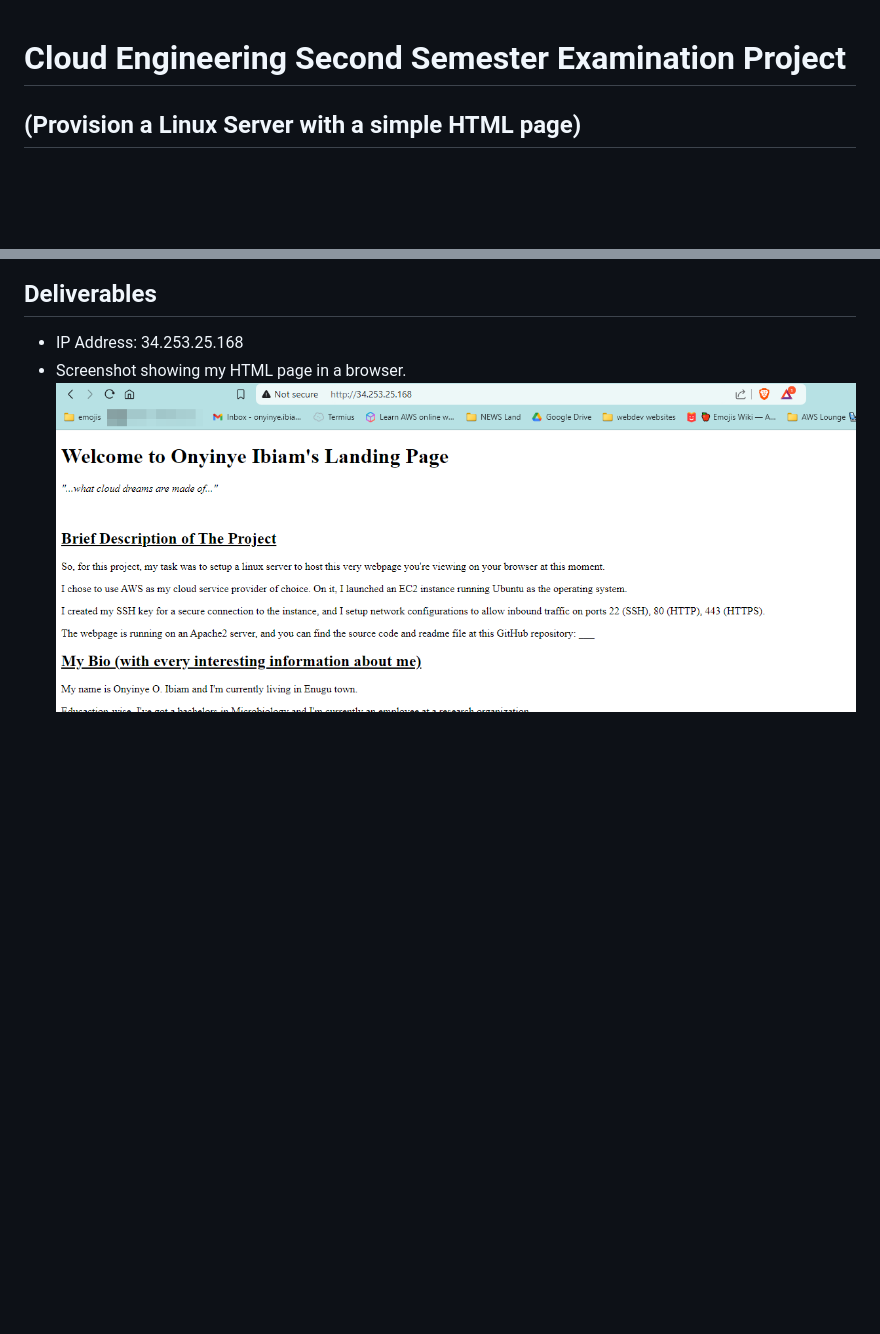
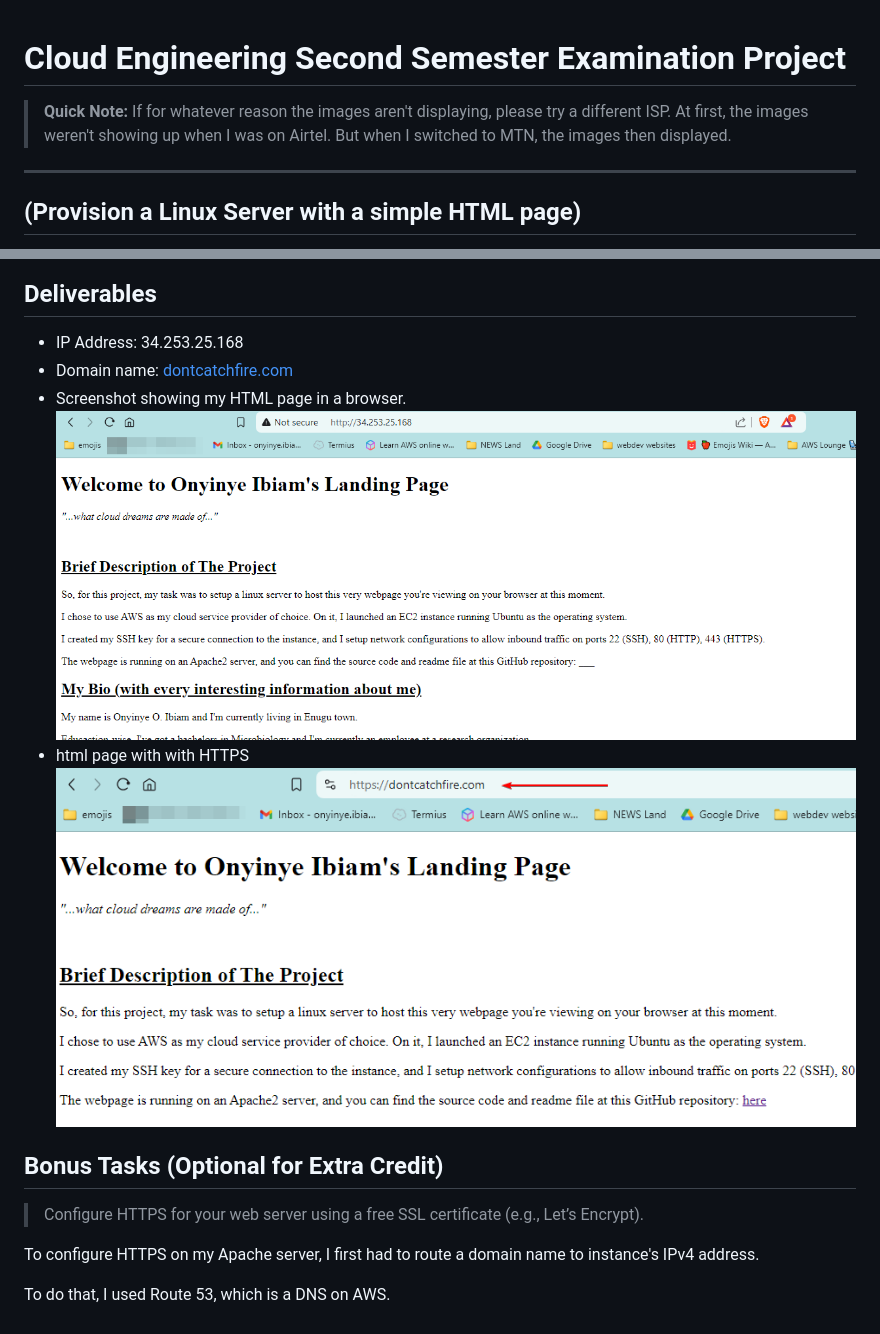
Before and after one commit to dontcatchfire/cloud-exam-project, a Markdown page: readme.md, 2 parts joined by grey strips. GitHub-like rendering; pictures changed too: images/secure html page.png (added); blank space fills up the shorter version.

Commit message:
added more content, WIP

```diff
--- a/readme.md
+++ b/readme.md
@@ -1,4 +1,7 @@
 # Cloud Engineering Second Semester Examination Project
+
+> **Quick Note:** If for whatever reason the images aren't displaying, please try a different ISP. At first, the images weren't showing up when I was on Airtel. But when I switched to MTN, the images then displayed.
+---
 
 ## (Provision a Linux Server with a simple HTML page)
 
@@ -71,5 +74,16 @@ The networking configurations were already set to allow inbound traffic on ports
 
 ## Deliverables
 * IP Address: 34.253.25.168
+* Domain name: [dontcatchfire.com](https://dontcatchfire.com)
 * Screenshot showing my HTML page in a browser.
-![my html page in a browser](/images/my%20html%20page%20in%20a%20browser.png)
+![my html page in a browser](/images/my%20html%20page%20in%20a%20browser.png "html page without https and domain")
+* html page with with HTTPS
+![my secure html page in a browser](images/secure%20html%20page.png "html page with https and domain")
+
+## Bonus Tasks (Optional for Extra Credit)
+
+> Configure HTTPS for your web server using a free SSL certificate (e.g., Let’s Encrypt).
+
+To configure HTTPS on my Apache server, I first had to route a domain name to instance's IPv4 address.
+
+To do that, I used Route 53, which is a DNS on AWS.
```
